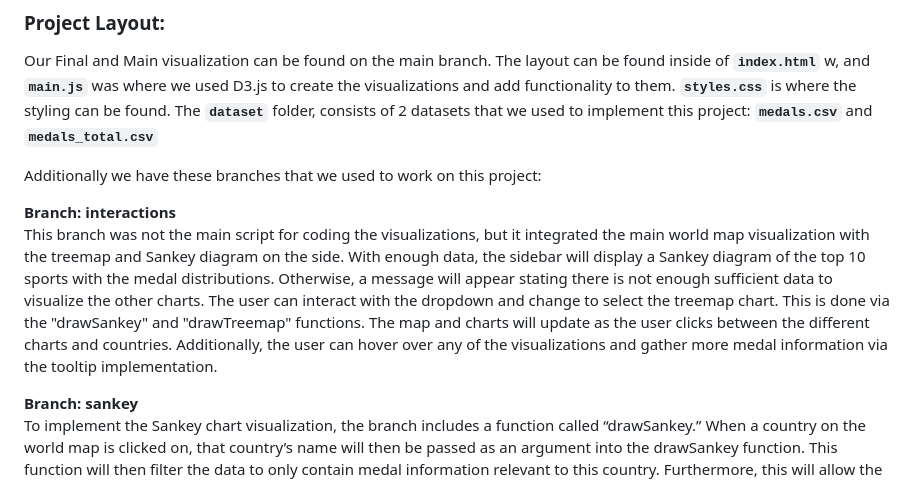
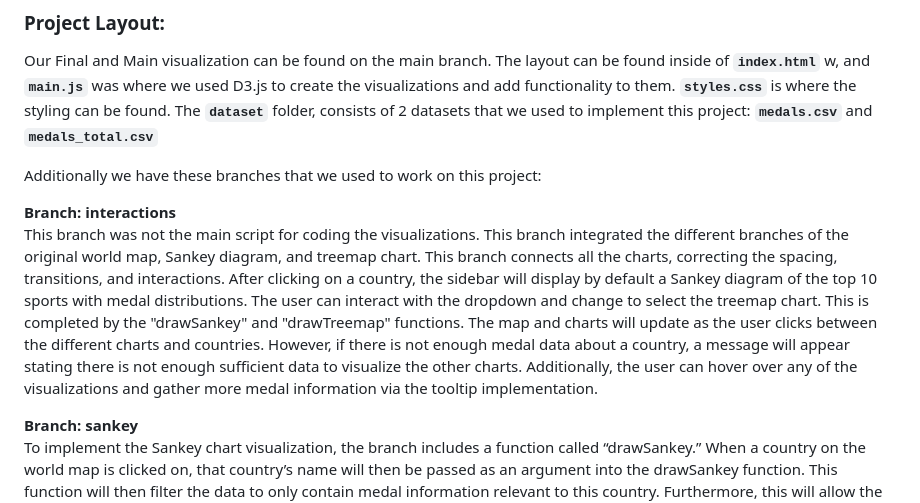
Before and after one commit to ananyaratakonda/Ecs163_Project, a Markdown page: README.md, the part around the change. Drawn GitHub-style.

```diff
--- a/README.md
+++ b/README.md
@@ -17,7 +17,7 @@ Our Final and Main visualization can be found on the main branch. The layout can
 Additionally we have these branches that we used to work on this project:
 
 **Branch: interactions**
-This branch was not the main script for coding the visualizations, but it integrated the main world map visualization with the treemap and Sankey diagram on the side. With enough data, the sidebar will display a Sankey diagram of the top 10 sports with the medal distributions. Otherwise, a message will appear stating there is not enough sufficient data to visualize the other charts. The user can interact with the dropdown and change to select the treemap chart. This is done via the "drawSankey" and "drawTreemap" functions. The map and charts will update as the user clicks between the different charts and countries. Additionally, the user can hover over any of the visualizations and gather more medal information via the tooltip implementation.
+This branch was not the main script for coding the visualizations. This branch integrated the different branches of the original world map, Sankey diagram, and treemap chart. This branch connects all the charts, correcting the spacing, transitions, and interactions. After clicking on a country, the sidebar will display by default a Sankey diagram of the top 10 sports with medal distributions. The user can interact with the dropdown and change to select the treemap chart. This is completed by the "drawSankey" and "drawTreemap" functions. The map and charts will update as the user clicks between the different charts and countries. However, if there is not enough medal data about a country, a message will appear stating there is not enough sufficient data to visualize the other charts. Additionally, the user can hover over any of the visualizations and gather more medal information via the tooltip implementation.
 
 **Branch: sankey**
 To implement the Sankey chart visualization, the branch includes a function called “drawSankey.” When a country on the world map is clicked on, that country’s name will then be passed as an argument into the drawSankey function. This function will then filter the data to only contain medal information relevant to this country. Furthermore, this will allow the function to identify the top 10 disciplines that this country has won the most medals in, and visualize them in the Sankey chart. To visualize these disciplines in the sankey chart, each path is linked from a medal type to its designated discipline. In order to enhance usability, each path is colored gold, bronze, or silver, to signify which medal was won. Also, tooltip and hover functionality were added to help users easily identify more detailed information about how many medals were won per discipline.
```
